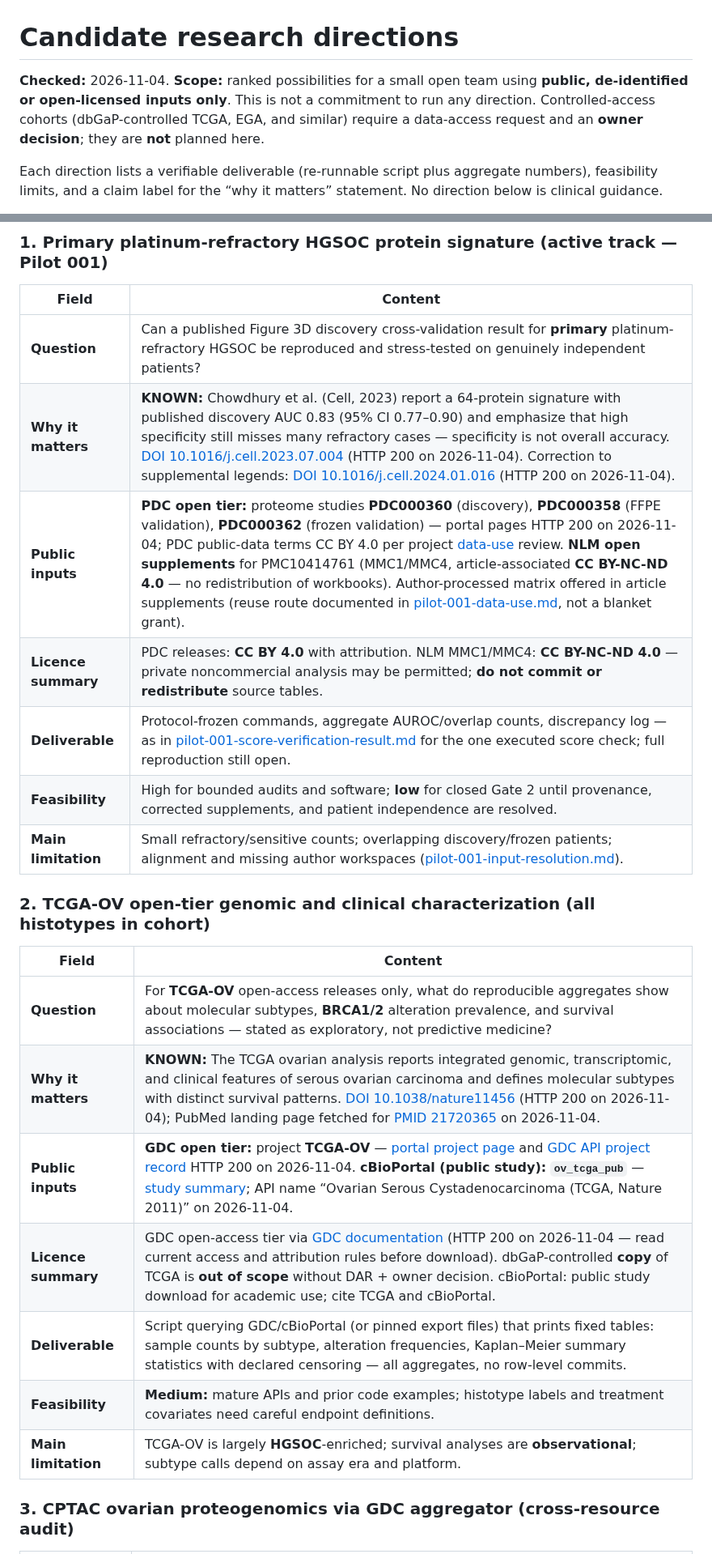
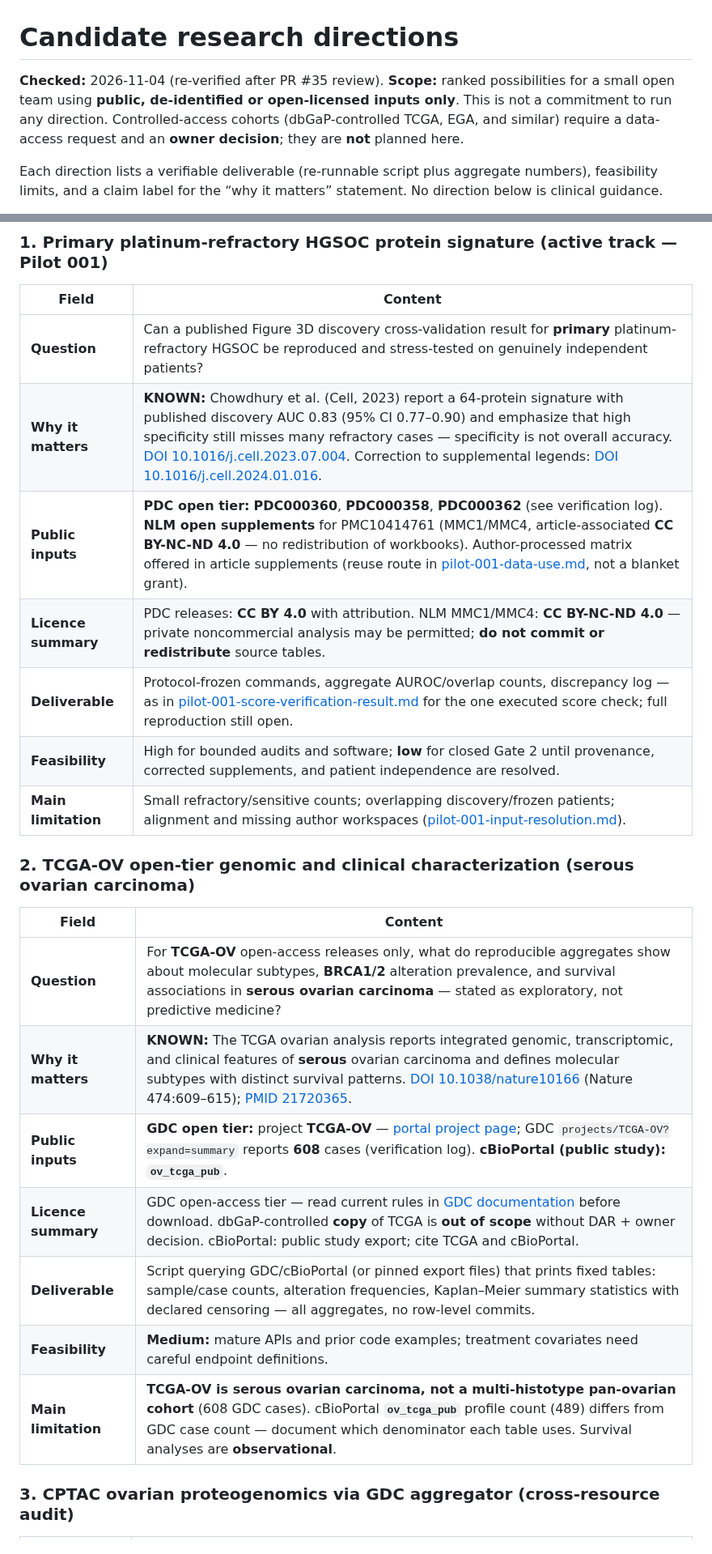
Before and after one commit to Foundation-0/project-asma, a Markdown page: docs/directions.md, 2 parts joined by grey strips. Shown at 81% size. Drawn GitHub-style.

```diff
--- a/docs/directions.md
+++ b/docs/directions.md
@@ -1,10 +1,10 @@
 # Candidate research directions
 
-**Checked:** 2026-11-04. **Scope:** ranked possibilities for a small open team using
-**public, de-identified or open-licensed inputs only**. This is not a commitment
-to run any direction. Controlled-access cohorts (dbGaP-controlled TCGA, EGA, and
-similar) require a data-access request and an **owner decision**; they are **not**
-planned here.
+**Checked:** 2026-11-04 (re-verified after PR #35 review). **Scope:** ranked
+possibilities for a small open team using **public, de-identified or open-licensed
+inputs only**. This is not a commitment to run any direction. Controlled-access
+cohorts (dbGaP-controlled TCGA, EGA, and similar) require a data-access request
+and an **owner decision**; they are **not** planned here.
 
 Each direction lists a verifiable deliverable (re-runnable script plus aggregate
 numbers), feasibility limits, and a claim label for the “why it matters” statement.
@@ -29,24 +29,24 @@ here is called novel without that search.
 | Field | Content |
 | --- | --- |
 | **Question** | Can a published Figure 3D discovery cross-validation result for **primary** platinum-refractory HGSOC be reproduced and stress-tested on genuinely independent patients? |
-| **Why it matters** | **KNOWN:** Chowdhury et al. (Cell, 2023) report a 64-protein signature with published discovery AUC 0.83 (95% CI 0.77–0.90) and emphasize that high specificity still misses many refractory cases — specificity is not overall accuracy. [DOI 10.1016/j.cell.2023.07.004](https://doi.org/10.1016/j.cell.2023.07.004) (HTTP 200 on 2026-11-04). Correction to supplemental legends: [DOI 10.1016/j.cell.2024.01.016](https://doi.org/10.1016/j.cell.2024.01.016) (HTTP 200 on 2026-11-04). |
-| **Public inputs** | **PDC open tier:** proteome studies **PDC000360** (discovery), **PDC000358** (FFPE validation), **PDC000362** (frozen validation) — portal pages HTTP 200 on 2026-11-04; PDC public-data terms CC BY 4.0 per project [data-use](pilot-001-data-use.md) review. **NLM open supplements** for PMC10414761 (MMC1/MMC4, article-associated **CC BY-NC-ND 4.0** — no redistribution of workbooks). Author-processed matrix offered in article supplements (reuse route documented in [pilot-001-data-use.md](pilot-001-data-use.md), not a blanket grant). |
+| **Why it matters** | **KNOWN:** Chowdhury et al. (Cell, 2023) report a 64-protein signature with published discovery AUC 0.83 (95% CI 0.77–0.90) and emphasize that high specificity still misses many refractory cases — specificity is not overall accuracy. [DOI 10.1016/j.cell.2023.07.004](https://doi.org/10.1016/j.cell.2023.07.004). Correction to supplemental legends: [DOI 10.1016/j.cell.2024.01.016](https://doi.org/10.1016/j.cell.2024.01.016). |
+| **Public inputs** | **PDC open tier:** **PDC000360**, **PDC000358**, **PDC000362** (see verification log). **NLM open supplements** for PMC10414761 (MMC1/MMC4, article-associated **CC BY-NC-ND 4.0** — no redistribution of workbooks). Author-processed matrix offered in article supplements (reuse route in [pilot-001-data-use.md](pilot-001-data-use.md), not a blanket grant). |
 | **Licence summary** | PDC releases: **CC BY 4.0** with attribution. NLM MMC1/MMC4: **CC BY-NC-ND 4.0** — private noncommercial analysis may be permitted; **do not commit or redistribute** source tables. |
 | **Deliverable** | Protocol-frozen commands, aggregate AUROC/overlap counts, discrepancy log — as in [pilot-001-score-verification-result.md](pilot-001-score-verification-result.md) for the one executed score check; full reproduction still open. |
 | **Feasibility** | High for bounded audits and software; **low** for closed Gate 2 until provenance, corrected supplements, and patient independence are resolved. |
 | **Main limitation** | Small refractory/sensitive counts; overlapping discovery/frozen patients; alignment and missing author workspaces ([pilot-001-input-resolution.md](pilot-001-input-resolution.md)). |
 
-### 2. TCGA-OV open-tier genomic and clinical characterization (all histotypes in cohort)
+### 2. TCGA-OV open-tier genomic and clinical characterization (serous ovarian carcinoma)
 
 | Field | Content |
 | --- | --- |
-| **Question** | For **TCGA-OV** open-access releases only, what do reproducible aggregates show about molecular subtypes, **BRCA1/2** alteration prevalence, and survival associations — stated as exploratory, not predictive medicine? |
-| **Why it matters** | **KNOWN:** The TCGA ovarian analysis reports integrated genomic, transcriptomic, and clinical features of serous ovarian carcinoma and defines molecular subtypes with distinct survival patterns. [DOI 10.1038/nature11456](https://doi.org/10.1038/nature11456) (HTTP 200 on 2026-11-04); PubMed landing page fetched for [PMID 21720365](https://pubmed.ncbi.nlm.nih.gov/21720365/) on 2026-11-04. |
-| **Public inputs** | **GDC open tier:** project **TCGA-OV** — [portal project page](https://portal.gdc.cancer.gov/projects/TCGA-OV) and [GDC API project record](https://api.gdc.cancer.gov/projects/TCGA-OV) HTTP 200 on 2026-11-04. **cBioPortal (public study):** **`ov_tcga_pub`** — [study summary](https://www.cbioportal.org/study/summary?id=ov_tcga_pub); API name “Ovarian Serous Cystadenocarcinoma (TCGA, Nature 2011)” on 2026-11-04. |
-| **Licence summary** | GDC open-access tier via [GDC documentation](https://docs.gdc.cancer.gov/) (HTTP 200 on 2026-11-04 — read current access and attribution rules before download). dbGaP-controlled **copy** of TCGA is **out of scope** without DAR + owner decision. cBioPortal: public study download for academic use; cite TCGA and cBioPortal. |
-| **Deliverable** | Script querying GDC/cBioPortal (or pinned export files) that prints fixed tables: sample counts by subtype, alteration frequencies, Kaplan–Meier summary statistics with declared censoring — all aggregates, no row-level commits. |
-| **Feasibility** | **Medium:** mature APIs and prior code examples; histotype labels and treatment covariates need careful endpoint definitions. |
-| **Main limitation** | TCGA-OV is largely **HGSOC**-enriched; survival analyses are **observational**; subtype calls depend on assay era and platform. |
+| **Question** | For **TCGA-OV** open-access releases only, what do reproducible aggregates show about molecular subtypes, **BRCA1/2** alteration prevalence, and survival associations in **serous ovarian carcinoma** — stated as exploratory, not predictive medicine? |
+| **Why it matters** | **KNOWN:** The TCGA ovarian analysis reports integrated genomic, transcriptomic, and clinical features of **serous** ovarian carcinoma and defines molecular subtypes with distinct survival patterns. [DOI 10.1038/nature10166](https://doi.org/10.1038/nature10166) (Nature 474:609–615); [PMID 21720365](https://pubmed.ncbi.nlm.nih.gov/21720365/). |
+| **Public inputs** | **GDC open tier:** project **TCGA-OV** — [portal project page](https://portal.gdc.cancer.gov/projects/TCGA-OV); GDC `projects/TCGA-OV?expand=summary` reports **608** cases (verification log). **cBioPortal (public study):** **`ov_tcga_pub`**. |
+| **Licence summary** | GDC open-access tier — read current rules in [GDC documentation](https://docs.gdc.cancer.gov/) before download. dbGaP-controlled **copy** of TCGA is **out of scope** without DAR + owner decision. cBioPortal: public study export; cite TCGA and cBioPortal. |
+| **Deliverable** | Script querying GDC/cBioPortal (or pinned export files) that prints fixed tables: sample/case counts, alteration frequencies, Kaplan–Meier summary statistics with declared censoring — all aggregates, no row-level commits. |
+| **Feasibility** | **Medium:** mature APIs and prior code examples; treatment covariates need careful endpoint definitions. |
+| **Main limitation** | **TCGA-OV is serous ovarian carcinoma, not a multi-histotype pan-ovarian cohort** (608 GDC cases). cBioPortal **`ov_tcga_pub`** profile count (489) differs from GDC case count — document which denominator each table uses. Survival analyses are **observational**. |
 
 ### 3. CPTAC ovarian proteogenomics via GDC aggregator (cross-resource audit)
 
```
Also changed, not shown: other parts of docs/directions.md (+66 -38 lines).
